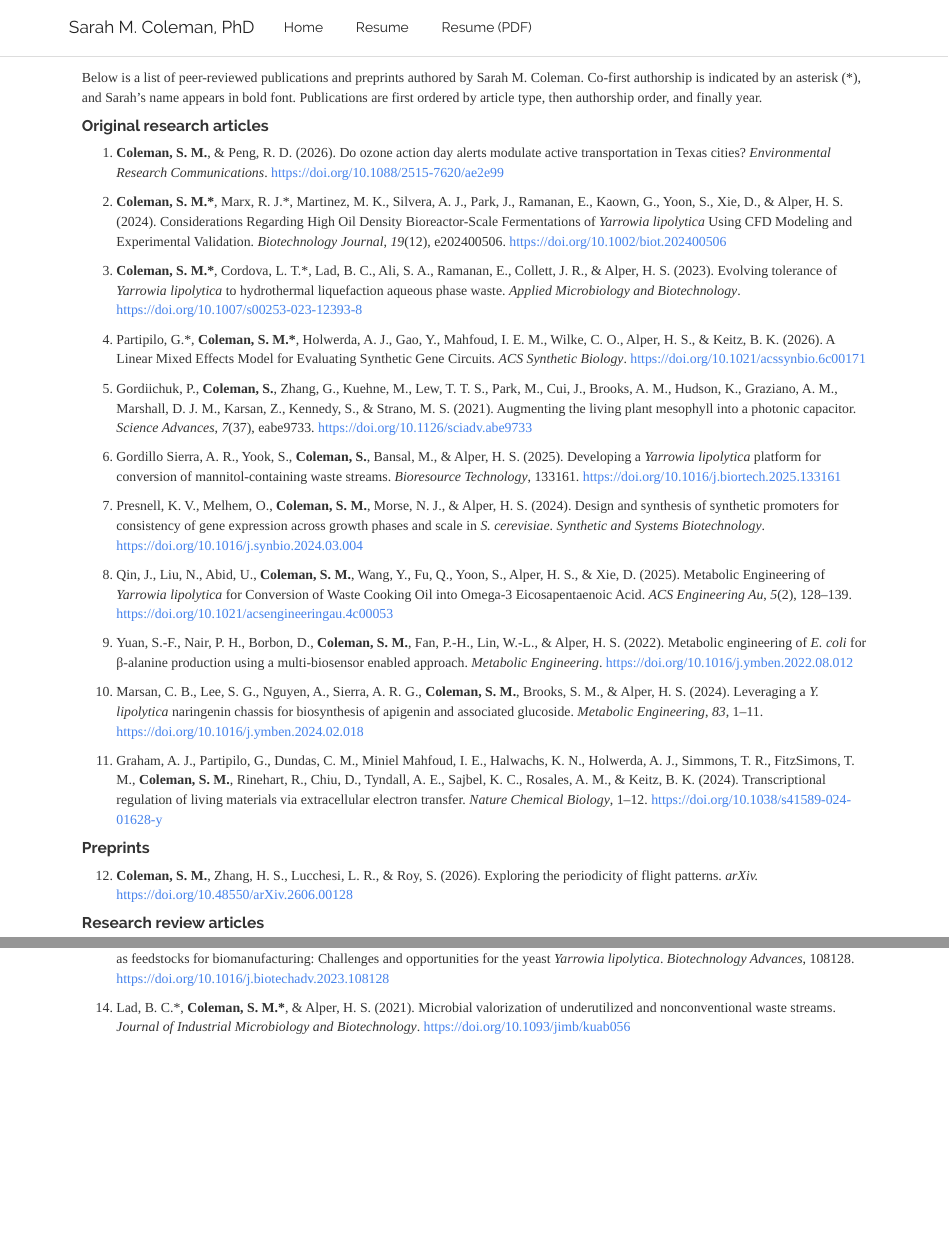
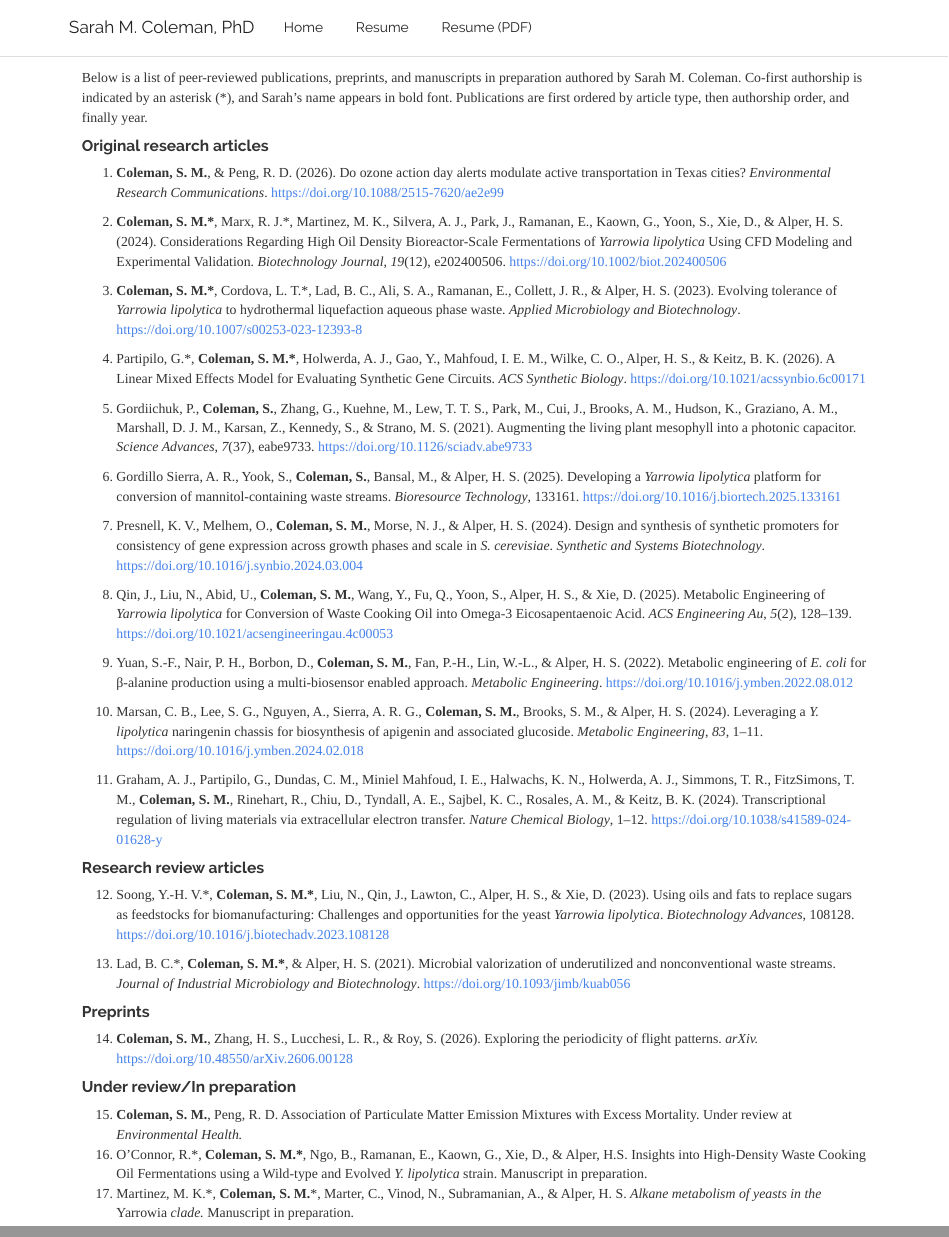
Before and after one commit to sarahmcoleman/sarahmcoleman.github.io, an R Markdown document (papers.Rmd): the page in a window 1100 px wide, from its top, and a second part further down, joined at a grey line. Rendered offline with R 4.5, knitr and Pandoc, with nearby package versions; a font, style sheet, LaTeX package, included part or bibliography that could not be used is replaced or left out.

Commit message:
update papers.html

````diff
--- a/papers.Rmd
+++ b/papers.Rmd
@@ -7,7 +7,7 @@ output: html_document
 knitr::opts_chunk$set(echo = TRUE)
 ```
 
-Below is a list of peer-reviewed publications and preprints authored by Sarah M. Coleman. Co-first authorship is indicated by an asterisk (\*), and Sarah's name appears in bold font. Publications are first ordered by article type, then authorship order, and finally year.
+Below is a list of peer-reviewed publications, preprints, and manuscripts in preparation authored by Sarah M. Coleman. Co-first authorship is indicated by an asterisk (\*), and Sarah's name appears in bold font. Publications are first ordered by article type, then authorship order, and finally year.
 
 #### Original research articles
 
@@ -33,9 +33,15 @@ Below is a list of peer-reviewed publications and preprints authored by Sarah M.
 
 11. Graham, A. J., Partipilo, G., Dundas, C. M., Miniel Mahfoud, I. E., Halwachs, K. N., Holwerda, A. J., Simmons, T. R., FitzSimons, T. M., **Coleman, S. M.**, Rinehart, R., Chiu, D., Tyndall, A. E., Sajbel, K. C., Rosales, A. M., & Keitz, B. K. (2024). Transcriptional regulation of living materials via extracellular electron transfer. *Nature Chemical Biology*, 1–12. <https://doi.org/10.1038/s41589-024-01628-y>
 
+#### Research review articles
+
+12. Soong, Y.-H. V.\*, **Coleman, S. M.\***, Liu, N., Qin, J., Lawton, C., Alper, H. S., & Xie, D. (2023). Using oils and fats to replace sugars as feedstocks for biomanufacturing: Challenges and opportunities for the yeast *Yarrowia lipolytica*. *Biotechnology Advances*, 108128. <https://doi.org/10.1016/j.biotechadv.2023.108128>
+
+13. Lad, B. C.\*, **Coleman, S. M.\***, & Alper, H. S. (2021). Microbial valorization of underutilized and nonconventional waste streams. *Journal of Industrial Microbiology and Biotechnology*. <https://doi.org/10.1093/jimb/kuab056>
+
 #### Preprints
 
-12. **Coleman, S. M.**, Zhang, H. S., Lucchesi, L. R., & Roy, S. (2026). Exploring the periodicity of flight patterns. *arXiv.* <https://doi.org/10.48550/arXiv.2606.00128>
+14. **Coleman, S. M.**, Zhang, H. S., Lucchesi, L. R., & Roy, S. (2026). Exploring the periodicity of flight patterns. *arXiv.* <https://doi.org/10.48550/arXiv.2606.00128>
 
-#### Research review articles
+#### Under review/In preparation
 
@@ -44 +48,3 @@ Below is a list of peer-reviewed publications and preprints authored by Sarah M.
-14. Lad, B. C.\*, **Coleman, S. M.\***, & Alper, H. S. (2021). Microbial valorization of underutilized and nonconventional waste streams. *Journal of Industrial Microbiology and Biotechnology*. <https://doi.org/10.1093/jimb/kuab056>
+15. **Coleman, S. M.**, Peng, R. D. Association of Particulate Matter Emission Mixtures with Excess Mortality. Under review at *Environmental Health.*
+16. O'Connor, R.\*, **Coleman, S. M.\***, Ngo, B., Ramanan, E., Kaown, G., Xie, D., & Alper, H.S. Insights into High-Density Waste Cooking Oil Fermentations using a Wild-type and Evolved *Y. lipolytica* strain. Manuscript in preparation.
+17. Martinez, M. K.\*, **Coleman, S. M.**\*, Marter, C., Vinod, N., Subramanian, A., & Alper, H. S. *Alkane metabolism of yeasts in the* Yarrowia *clade.* Manuscript in preparation.
````
Also changed, not shown: papers.Rmd (2 more changed lines), 2 other files.
